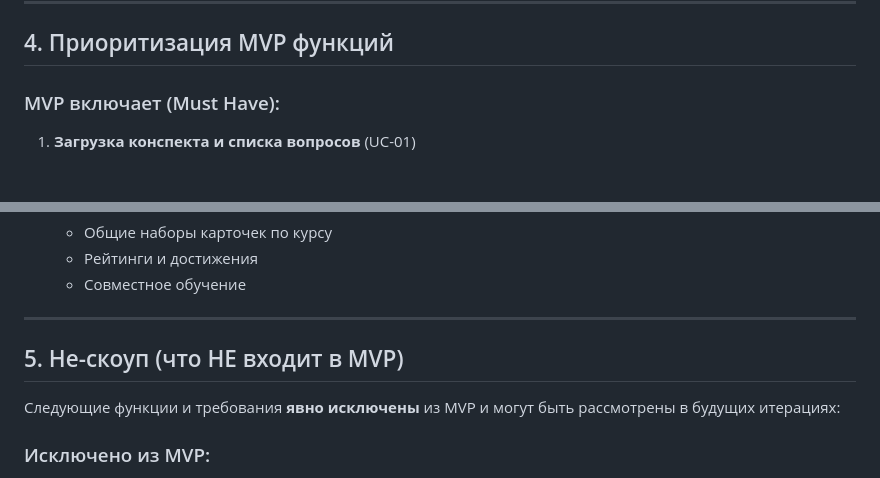
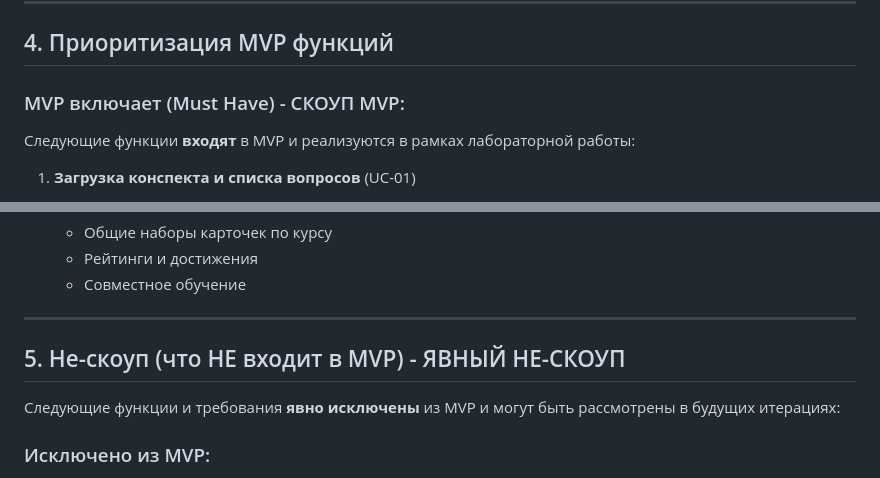
Before and after one commit to vstu-sii/bpta-34y8, a Markdown page: docs/roadmap.md, 2 parts joined by grey strips. GitHub-like rendering.

```diff
--- a/docs/roadmap.md
+++ b/docs/roadmap.md
@@ -211,7 +211,9 @@
 
 ## 4. Приоритизация MVP функций
 
-### MVP включает (Must Have):
+### MVP включает (Must Have) - СКОУП MVP:
+
+Следующие функции **входят** в MVP и реализуются в рамках лабораторной работы:
 
 1. **Загрузка конспекта и списка вопросов** (UC-01)
    - Поддержка форматов TXT, MD, PDF
@@ -289,7 +291,7 @@
 
 ---
 
-## 5. Не-скоуп (что НЕ входит в MVP)
+## 5. Не-скоуп (что НЕ входит в MVP) - ЯВНЫЙ НЕ-СКОУП
 
 Следующие функции и требования **явно исключены** из MVP и могут быть рассмотрены в будущих итерациях:
 
```
